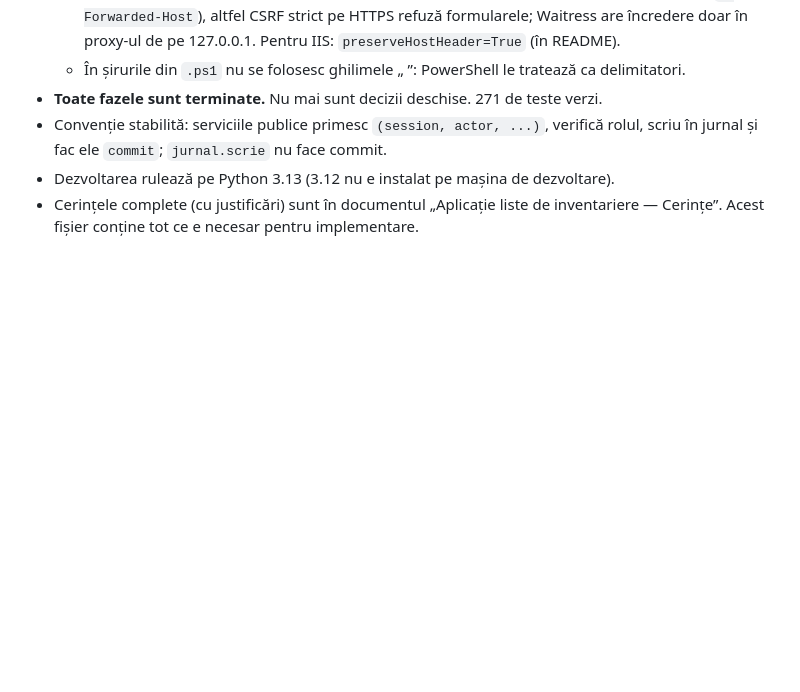
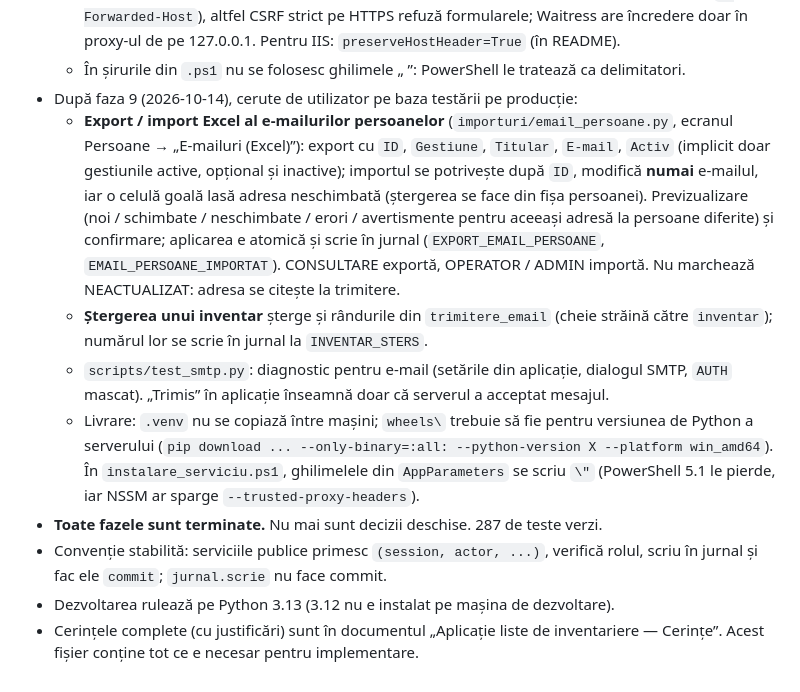
Before and after one commit to Ilie-Sorin/Inventare, a Markdown page: CLAUDE.md, the part around the change. Rendered like a GitHub page; blank space fills up the shorter version.

Commit message:
CLAUDE.md: funcțiile adăugate după faza 9 (import/export e-mailuri, ștergere inventar, test_smtp, livrare)
Co-Authored-By: Claude Sonnet 5.5 <noreply@anthropic.com>

```diff
--- a/CLAUDE.md
+++ b/CLAUDE.md
@@ -450,7 +450,12 @@ Lucrează **o fază pe rând**. La finalul fiecărei faze: teste verzi, scurt re
   - Instalarea reprodusă după README într-un director curat (pachete descărcate → instalare `--no-index` → migrări → admin → Waitress cu parametrii serviciului → backup → restaurare → toate testele verzi). NSSM și sarcina programată verificate doar în `-Simulare` (nu există NSSM / drepturi de administrator pe mașina de dezvoltare); Python 3.13 în loc de 3.12.
   - În spatele proxy-ului, aplicația trebuie să vadă numele public al site-ului (Host păstrat sau `X-Forwarded-Host`), altfel CSRF strict pe HTTPS refuză formularele; Waitress are încredere doar în proxy-ul de pe 127.0.0.1. Pentru IIS: `preserveHostHeader=True` (în README).
   - În șirurile din `.ps1` nu se folosesc ghilimele „ ”: PowerShell le tratează ca delimitatori.
-- **Toate fazele sunt terminate.** Nu mai sunt decizii deschise. 271 de teste verzi.
+- După faza 9 (2026-10-14), cerute de utilizator pe baza testării pe producție:
+  - **Export / import Excel al e-mailurilor persoanelor** (`importuri/email_persoane.py`, ecranul Persoane → „E-mailuri (Excel)”): export cu `ID`, `Gestiune`, `Titular`, `E-mail`, `Activ` (implicit doar gestiunile active, opțional și inactive); importul se potrivește după `ID`, modifică **numai** e-mailul, iar o celulă goală lasă adresa neschimbată (ștergerea se face din fișa persoanei). Previzualizare (noi / schimbate / neschimbate / erori / avertismente pentru aceeași adresă la persoane diferite) și confirmare; aplicarea e atomică și scrie în jurnal (`EXPORT_EMAIL_PERSOANE`, `EMAIL_PERSOANE_IMPORTAT`). CONSULTARE exportă, OPERATOR / ADMIN importă. Nu marchează NEACTUALIZAT: adresa se citește la trimitere.
+  - **Ștergerea unui inventar** șterge și rândurile din `trimitere_email` (cheie străină către `inventar`); numărul lor se scrie în jurnal la `INVENTAR_STERS`.
+  - `scripts/test_smtp.py`: diagnostic pentru e-mail (setările din aplicație, dialogul SMTP, `AUTH` mascat). „Trimis” în aplicație înseamnă doar că serverul a acceptat mesajul.
+  - Livrare: `.venv` nu se copiază între mașini; `wheels\` trebuie să fie pentru versiunea de Python a serverului (`pip download ... --only-binary=:all: --python-version X --platform win_amd64`). În `instalare_serviciu.ps1`, ghilimelele din `AppParameters` se scriu `\"` (PowerShell 5.1 le pierde, iar NSSM ar sparge `--trusted-proxy-headers`).
+- **Toate fazele sunt terminate.** Nu mai sunt decizii deschise. 287 de teste verzi.
 - Convenție stabilită: serviciile publice primesc `(session, actor, ...)`, verifică rolul, scriu în jurnal și fac ele `commit`; `jurnal.scrie` nu face commit.
 - Dezvoltarea rulează pe Python 3.13 (3.12 nu e instalat pe mașina de dezvoltare).
 - Cerințele complete (cu justificări) sunt în documentul „Aplicație liste de inventariere — Cerințe”. Acest fișier conține tot ce e necesar pentru implementare.
```
